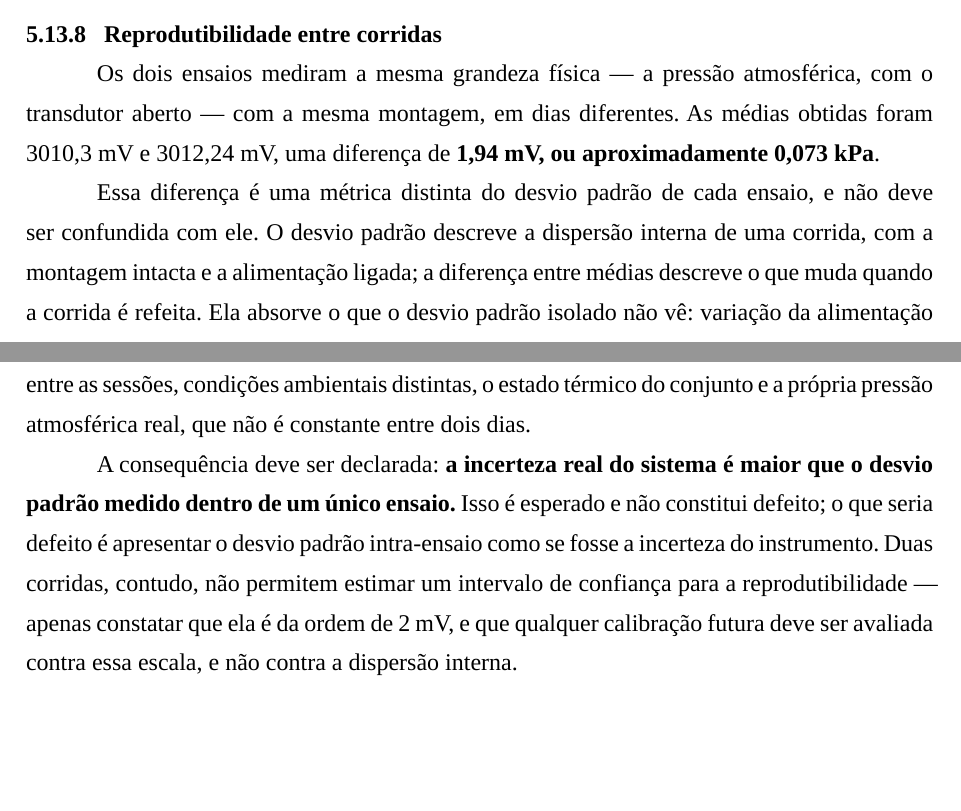
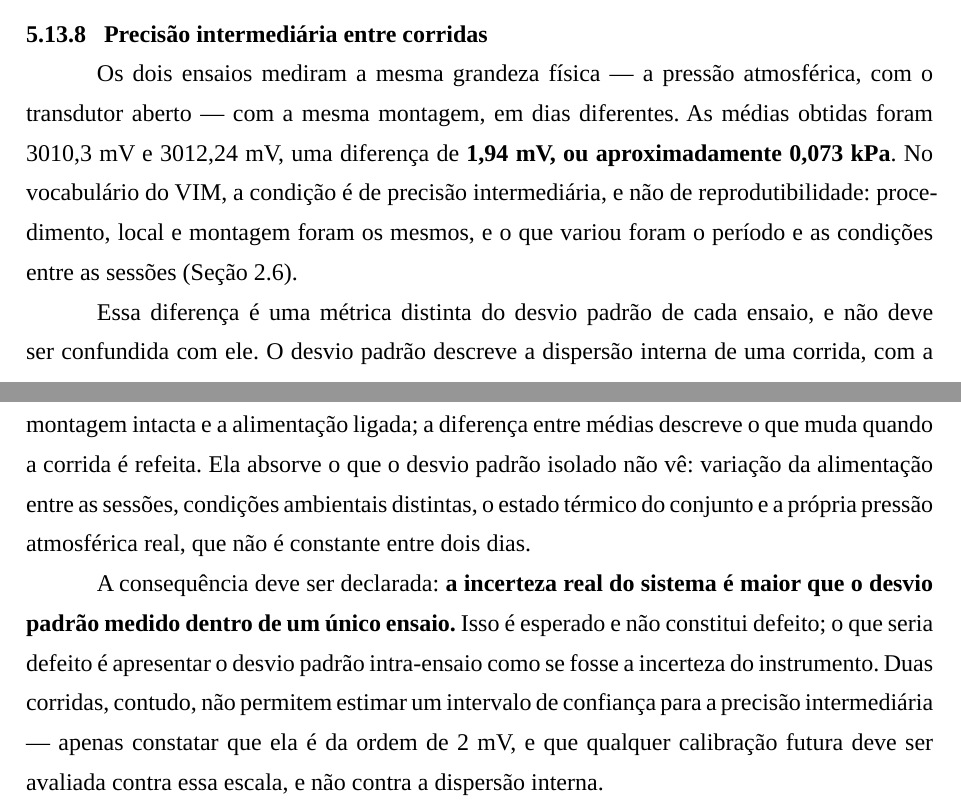
Before and after one commit to IgorKammerGrahl/TensiometroRemoto, a Typst document (Escrita/tcc/main.typ, which reads Escrita/tcc/capitulos/5-prototipo.typ): two parts of pages 64 and 65 of 72, joined at a grey line, cut so that both start at the same text, the shorter picture padded with empty space. The pictures show the PDF file Escrita/tcc/main.pdf that the author committed with the source.

Commit message:
Precisão intermediária, não reprodutibilidade, no resumo e na 5.13.8
Pelo VIM, duas corridas com o mesmo procedimento, local e montagem em dias
diferentes são condição de precisão intermediária; reprodutibilidade
exigiria locais, operadores ou sistemas diferentes. Corrigidos o resumo, o
abstract, o título e o texto da 5.13.8, com remissão à 2.6.

```diff
--- a/Escrita/tcc/capitulos/5-prototipo.typ
+++ b/Escrita/tcc/capitulos/5-prototipo.typ
@@ -1428,12 +1428,15 @@ Incluí-las na estatística agregada contamina a média com um transitório que
 não descreve o regime de operação --- no segundo ensaio, a acomodação sozinha
 responde por toda a amplitude entre o máximo e o mínimo das médias horárias.
 
-=== Reprodutibilidade entre corridas
+=== Precisão intermediária entre corridas
 
 Os dois ensaios mediram a mesma grandeza física --- a pressão atmosférica,
 com o transdutor aberto --- com a mesma montagem, em dias diferentes. As
 médias obtidas foram 3010,3 mV e 3012,24 mV, uma diferença de *1,94 mV, ou
-aproximadamente 0,073 kPa*.
+aproximadamente 0,073 kPa*. No vocabulário do VIM, a condição é de precisão
+intermediária, e não de reprodutibilidade: procedimento, local e montagem
+foram os mesmos, e o que variou foram o período e as condições entre as
+sessões (@sec-metrologia).
 
 Essa diferença é uma métrica distinta do desvio padrão de cada ensaio, e não
 deve ser confundida com ele. O desvio padrão descreve a dispersão interna de
@@ -1447,7 +1450,7 @@ A consequência deve ser declarada: *a incerteza real do sistema é maior que o
 desvio padrão medido dentro de um único ensaio.* Isso é esperado e não
 constitui defeito; o que seria defeito é apresentar o desvio padrão intra-ensaio
 como se fosse a incerteza do instrumento. Duas corridas, contudo, não permitem
-estimar um intervalo de confiança para a reprodutibilidade --- apenas
+estimar um intervalo de confiança para a precisão intermediária --- apenas
 constatar que ela é da ordem de 2 mV, e que qualquer calibração futura deve
 ser avaliada contra essa escala, e não contra a dispersão interna.
 
```
Also changed, not shown: Escrita/tcc/main.typ (+2 -2 lines), Escrita/tcc/main.pdf.
